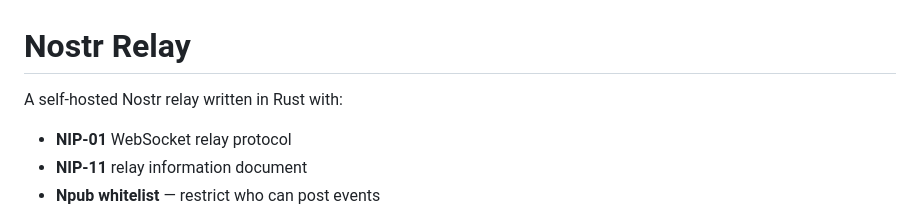
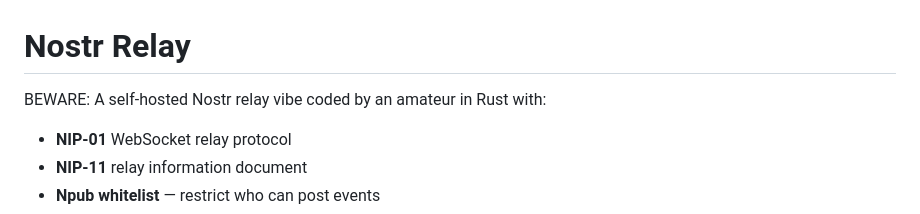
Before and after one commit to cryptic-node/nostr-relay-dashboard, a Markdown page: README.md, the part around the change. Drawn GitHub-style.

Commit message:
Revise README description for clarity

```diff
--- a/README.md
+++ b/README.md
@@ -1,6 +1,6 @@
 # Nostr Relay
 
-A self-hosted Nostr relay written in Rust with:
+BEWARE:  A self-hosted Nostr relay vibe coded by an amateur in Rust with:
 
 - **NIP-01** WebSocket relay protocol
 - **NIP-11** relay information document
```
